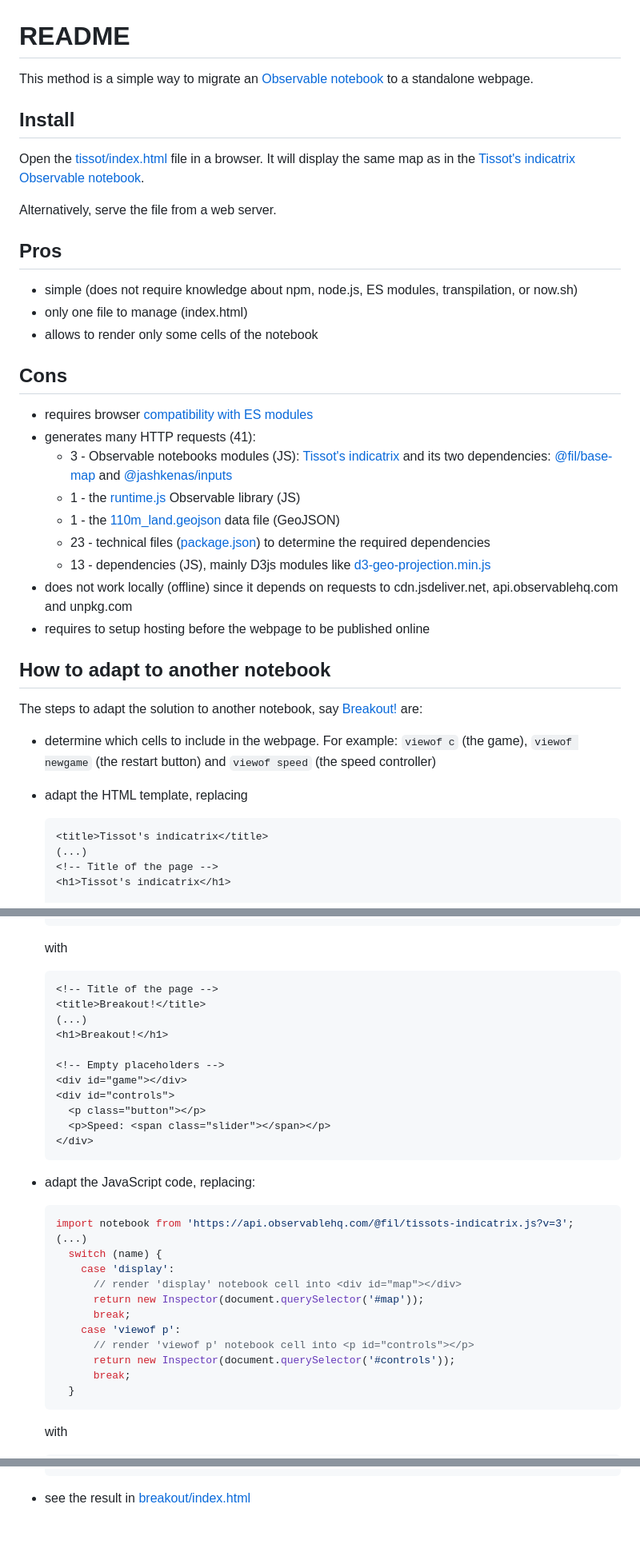
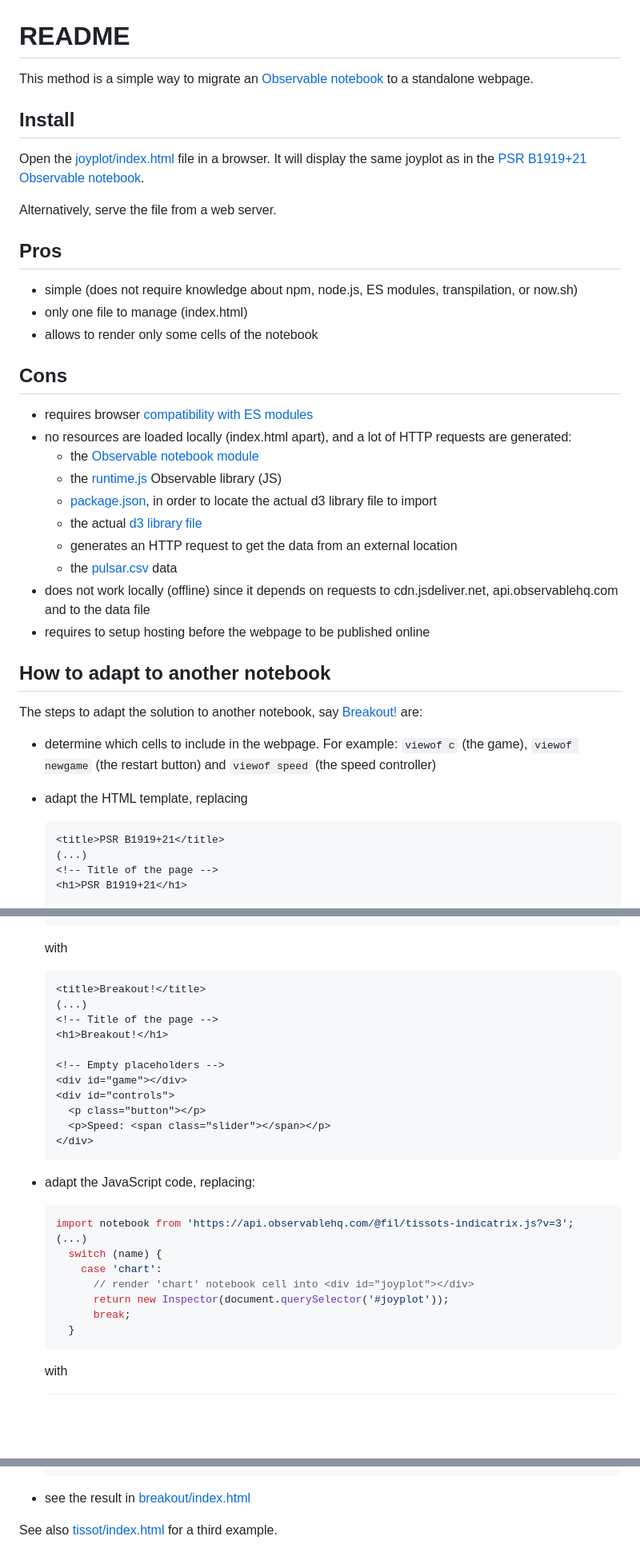
Before and after one commit to severo/observable-to-standalone, a Markdown page: 2_request_observable_api/README.md, 3 parts joined by grey strips. Shown: that part at 80% size. Drawn GitHub-style; blank space fills up the shorter version.

Commit message:
refactor: use basic joyplot notebook as base example

````diff
--- a/2_request_observable/README.md
+++ b/2_request_observable_api/README.md
@@ -6,9 +6,9 @@ standalone webpage.
 
 ## Install
 
-Open the [tissot/index.html](./tissot/index.html) file in a browser. It will
-display the same map as in the
-[Tissot's indicatrix Observable notebook](https://observablehq.com/@fil/tissots-indicatrix).
+Open the [joyplot/index.html](./joyplot/index.html) file in a browser. It will
+display the same joyplot as in the
+[PSR B1919+21 Observable notebook](https://observablehq.com/@mbostock/psr-b1919-21).
 
 Alternatively, serve the file from a web server.
 
@@ -23,25 +23,23 @@ Alternatively, serve the file from a web server.
 
 - requires browser
   [compatibility with ES modules](https://developer.mozilla.org/en-US/docs/Web/JavaScript/Reference/Statements/import#Browser_compatibility)
-- generates many HTTP requests (41):
-  - 3 - Observable notebooks modules (JS):
-    [Tissot's indicatrix](https://api.observablehq.com/@fil/tissots-indicatrix.js?v=3)
-    and its two dependencies:
-    [@fil/base-map](https://api.observablehq.com/@fil/base-map.js?v=3) and
-    [@jashkenas/inputs](https://api.observablehq.com/@jashkenas/inputs.js?v=3)
-  - 1 - the
+- no resources are loaded locally (index.html apart), and a lot of HTTP requests
+  are generated:
+  - the
+    [Observable notebook module](https://api.observablehq.com/@mbostock/psr-b1919-21.js?v=3)
+  - the
     [runtime.js](https://cdn.jsdelivr.net/npm/@observablehq/runtime@4/dist/runtime.js)
     Observable library (JS)
-  - 1 - the
-    [110m_land.geojson](https://unpkg.com/visionscarto-world-atlas@0.0.6/world/110m_land.geojson)
-    data file (GeoJSON)
-  - 23 - technical files
-    ([package.json](https://cdn.jsdelivr.net/npm/d3-selection/package.json)) to
-    determine the required dependencies
-  - 13 - dependencies (JS), mainly D3js modules like
-    [d3-geo-projection.min.js](https://cdn.jsdelivr.net/npm/d3-geo-projection@2.7.0/dist/d3-geo-projection.min.js)
+  - [package.json](https://cdn.jsdelivr.net/npm/d3@5/package.json), in order to
+    locate the actual d3 library file to import
+  - the actual
+    [d3 library file](https://cdn.jsdelivr.net/npm/d3@5.11.0/dist/d3.min.js)
+  - generates an HTTP request to get the data from an external location
+  - the
+    [pulsar.csv](https://gist.githubusercontent.com/borgar/31c1e476b8e92a11d7e9/raw/0fae97dab6830ecee185a63c1cee0008f6778ff6/pulsar.csv)
+    data
 - does not work locally (offline) since it depends on requests to
-  cdn.jsdeliver.net, api.observablehq.com and unpkg.com
+  cdn.jsdeliver.net, api.observablehq.com and to the data file
 - requires to setup hosting before the webpage to be published online
 
 ## How to adapt to another notebook
@@ -55,9 +53,9 @@ The steps to adapt the solution to another notebook, say
 - adapt the HTML template, replacing
 
   ```html
-  <title>Tissot's indicatrix</title>
+  <title>PSR B1919+21</title>
   (...)
   <!-- Title of the page -->
-  <h1>Tissot's indicatrix</h1>
+  <h1>PSR B1919+21</h1>
 
   <!-- Empty placeholders -->
@@ -68,9 +65,9 @@ The steps to adapt the solution to another notebook, say
   with
 
   ```html
-  <!-- Title of the page -->
   <title>Breakout!</title>
   (...)
+  <!-- Title of the page -->
   <h1>Breakout!</h1>
 
   <!-- Empty placeholders -->
@@ -87,13 +84,9 @@ The steps to adapt the solution to another notebook, say
   import notebook from 'https://api.observablehq.com/@fil/tissots-indicatrix.js?v=3';
   (...)
     switch (name) {
-      case 'display':
-        // render 'display' notebook cell into <div id="map"></div>
-        return new Inspector(document.querySelector('#map'));
-        break;
-      case 'viewof p':
-        // render 'viewof p' notebook cell into <p id="controls"></p>
-        return new Inspector(document.querySelector('#controls'));
+      case 'chart':
+        // render 'chart' notebook cell into <div id="joyplot"></div>
+        return new Inspector(document.querySelector('#joyplot'));
         break;
     }
   ```
@@ -120,3 +113,5 @@ The steps to adapt the solution to another notebook, say
   ```
 
 - see the result in [breakout/index.html](./breakout/index.html)
+
+See also [tissot/index.html](./tissot/index.html) for a third example.
````
Also changed, not shown: other parts of 2_request_observable_api/README.md (+2 -3 lines), 1_default_index/README.md (deleted, +0 -56 lines), 1_default_observable_export/README.md (added, +56 -0 lines), 1_default_observable_export/joyplot/README.md (added, +33 -0 lines), README.md (+15 -8 lines), assets/joyplot.png (added), 10 other files.
